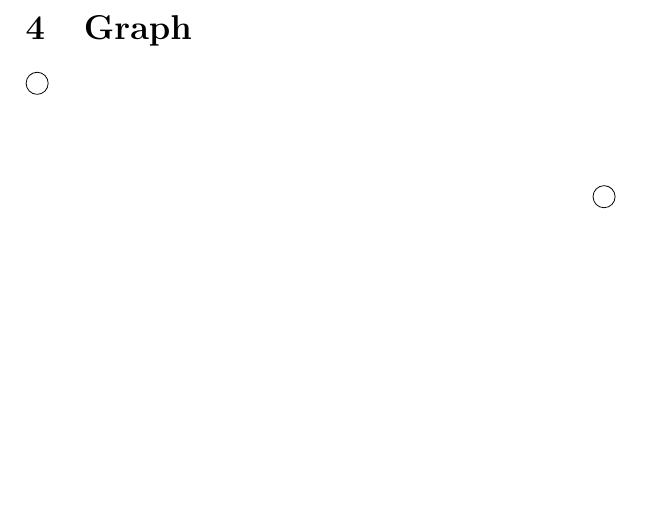
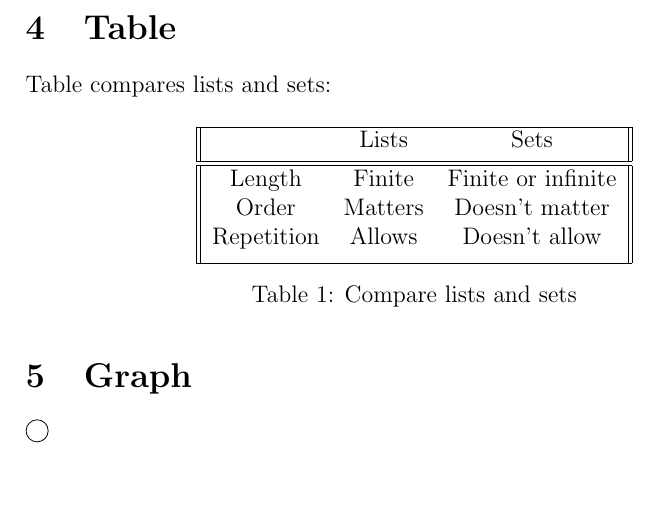
Before and after one commit to yaobinwen/robin_on_rails, a LaTeX document (LaTex/LaTex-Cheatsheet.tex): part of page 2 of 2, cut at the place of the change, the shorter picture padded with empty space. Compiled offline with pdfLaTeX.

Commit message:
LaTex: Update cheatsheet: Add example of tables

```diff
--- a/LaTex/LaTex-Cheatsheet.tex
+++ b/LaTex/LaTex-Cheatsheet.tex
@@ -1,6 +1,7 @@
 \documentclass[12pt, letterpaper, oneside]{article}
 \usepackage{amsmath}
 \usepackage{csquotes}
+\usepackage{float}
 \usepackage{tikz}
 % \usetikzlibrary{arrows.meta,decorations.pathmorphing,backgrounds,positioning,fit,petri}
 
@@ -48,6 +49,25 @@ This paragraph is below the quoted part.
             & = (u_{11} + u_{12}) + \ldots + (u_{m1} + u_{m2})
 \end{align*}
 
+\section{Table}
+
+Table compares lists and sets:
+\begin{table}[H]
+\centering
+\begin{tabular}{||c c c ||}
+ \hline
+   & Lists & Sets \\ [0.5ex]
+ \hline
+ \hline
+ Length & Finite & Finite or infinite \\
+ Order & Matters & Doesn't matter \\
+ Repetition & Allows & Doesn't allow \\ [1ex]
+ \hline
+\end{tabular}
+\caption{Compare lists and sets}
+\label{table:lists_sets_comp}
+\end{table}
+
 \section{Graph}
 
 \begin{tikzpicture}
```
